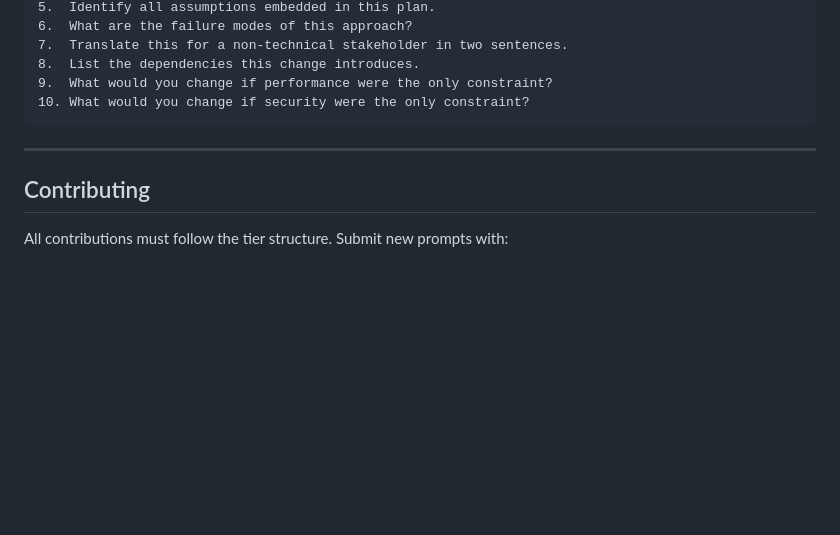
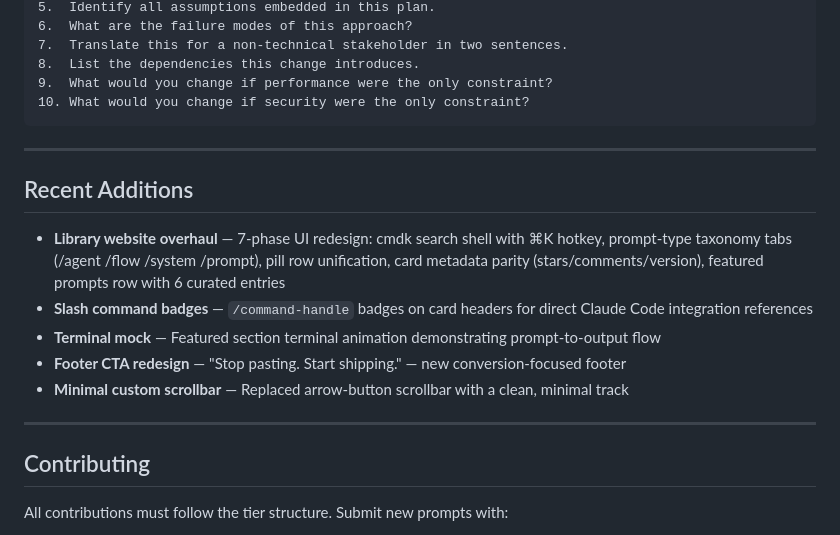
Before and after one commit to DevCraftXCoder/Prompt-Library, a Markdown page: README.md, the part around the change. Rendered like a GitHub page; blank space fills up the shorter version.

Commit message:
docs: regenerate README — new features + profile refresh

```diff
--- a/README.md
+++ b/README.md
@@ -210,6 +210,16 @@ These prompts work across any domain and any AI client without modification.
 
 ---
 
+## Recent Additions
+
+- **Library website overhaul** — 7-phase UI redesign: cmdk search shell with ⌘K hotkey, prompt-type taxonomy tabs (/agent /flow /system /prompt), pill row unification, card metadata parity (stars/comments/version), featured prompts row with 6 curated entries
+- **Slash command badges** — `/command-handle` badges on card headers for direct Claude Code integration references
+- **Terminal mock** — Featured section terminal animation demonstrating prompt-to-output flow
+- **Footer CTA redesign** — "Stop pasting. Start shipping." — new conversion-focused footer
+- **Minimal custom scrollbar** — Replaced arrow-button scrollbar with a clean, minimal track
+
+---
+
 ## Contributing
 
 All contributions must follow the tier structure. Submit new prompts with:
```
